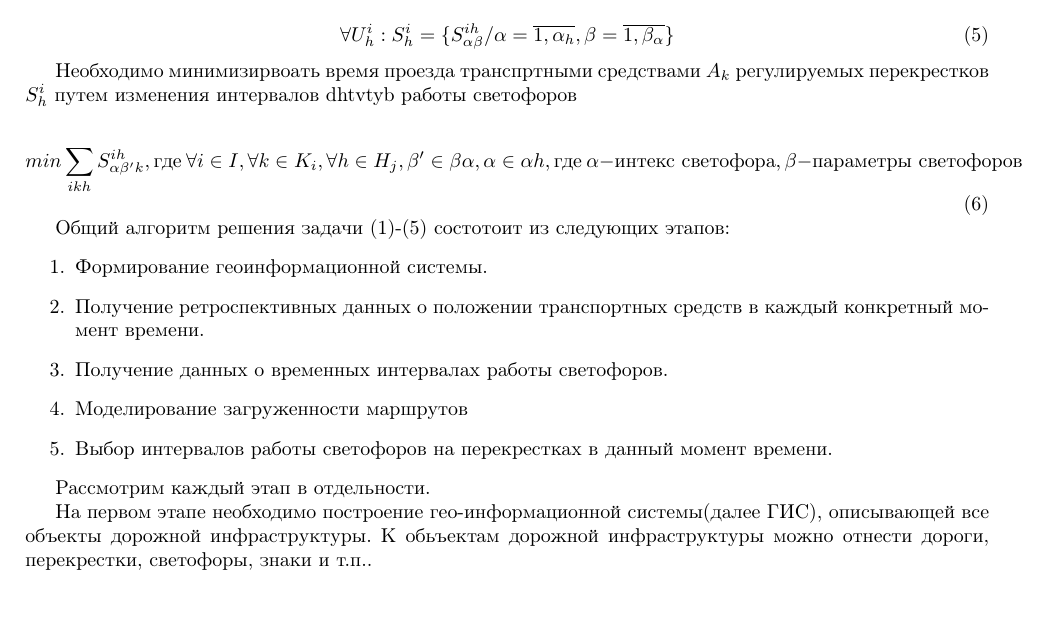
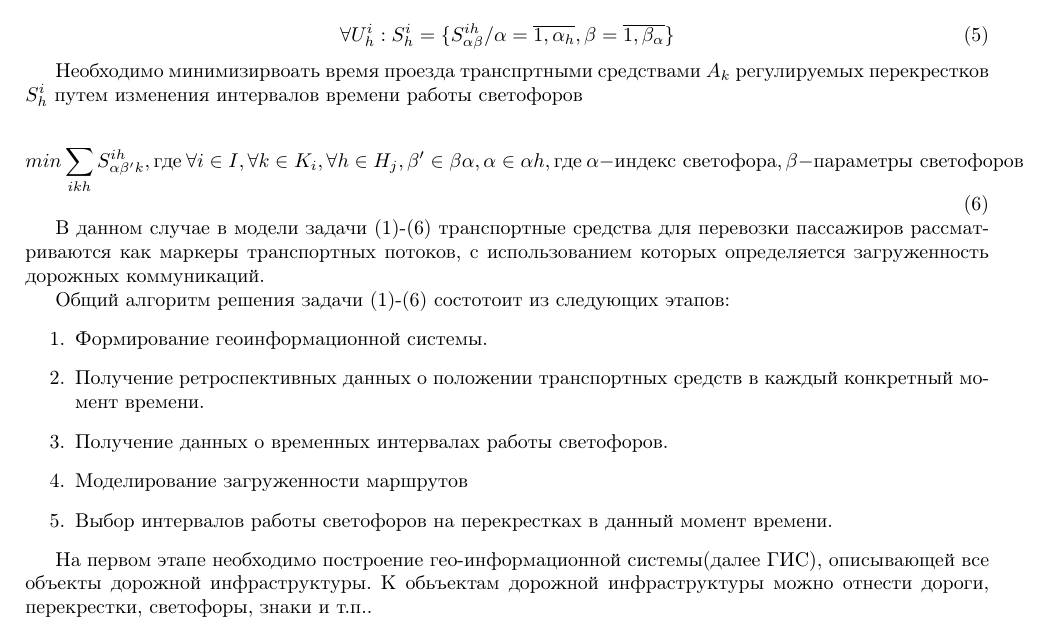
Before and after one commit to okolobaxa/articles, a LaTeX document (main.tex): part of page 1 of 2, cut so that both start at the same text, the shorter picture padded with empty space. Compiled offline with pdfLaTeX.

Commit message:
Updated main.tex

```diff
--- a/main.tex
+++ b/main.tex
@@ -52,13 +52,15 @@ M = \{ M_i/i= \overline{1,I} \}
 \forall U_h^{i} :S^i_{h} = \{ S^{ih}_{\alpha \beta}/\alpha = \overline{1,{\alpha}_h} , \beta = \overline{1,{\beta}_{\alpha}} \}
 \end{equation}
 
-Необходимо минимизирвоать время проезда транспртными средствами \begin{math}A_k\end{math} регулируемых перекрестков \begin{math}S^i_{h}\end{math} путем изменения интервалов dhtvtyb работы светофоров
+Необходимо минимизирвоать время проезда транспртными средствами \begin{math}A_k\end{math} регулируемых перекрестков \begin{math}S^i_{h}\end{math} путем изменения интервалов времени работы светофоров
 
 \begin{equation}\label{eq:crosstimemin}
-min \sum_{ikh} S^{ih}_{\alpha \beta^{\prime} k}, \text{где}\ \forall i \in I, \forall k \in K_i, \forall h \in H_j, \beta^{\prime} \in \beta \alpha , \alpha \in \alpha h , \text{где}\ \alpha - \text{интекс светофора}, \beta - \text{параметры светофоров}
+min \sum_{ikh} S^{ih}_{\alpha \beta^{\prime} k}, \text{где}\ \forall i \in I, \forall k \in K_i, \forall h \in H_j, \beta^{\prime} \in \beta \alpha , \alpha \in \alpha h , \text{где}\ \alpha - \text{индекс светофора}, \beta - \text{параметры светофоров}
 \end{equation}
 
-Общий алгоритм решения задачи (1)-(5) состотоит из следующих этапов:
+В данном случае в модели задачи (\ref{eq:marshruts})-(\ref{eq:crosstimemin}) транспортные средства для перевозки пассажиров рассматриваются как маркеры транспортных потоков, с использованием которых определяется загруженность дорожных коммуникаций.
+
+Общий алгоритм решения задачи (\ref{eq:marshruts})-(\ref{eq:crosstimemin}) состотоит из следующих этапов:
 \begin{enumerate}
 \item Формирование геоинформационной системы.
 \item Получение ретроспективных данных о положении транспортных средств в каждый конкретный момент времени.
@@ -66,8 +68,6 @@ min \sum_{ikh} S^{ih}_{\alpha \beta^{\prime} k}, \text{где}\ \forall i \in I,
 \item Моделирование загруженности маршрутов
 \item Выбор интервалов работы светофоров на перекрестках в данный момент времени.
 \end{enumerate}
-
-Рассмотрим каждый этап в отдельности.
 
 На первом этапе необходимо построение гео-информационной системы(далее ГИС), описывающей все объекты дорожной инфраструктуры. К обьъектам дорожной инфраструктуры можно отнести дороги, перекрестки, светофоры, знаки и т.п..
 
```
